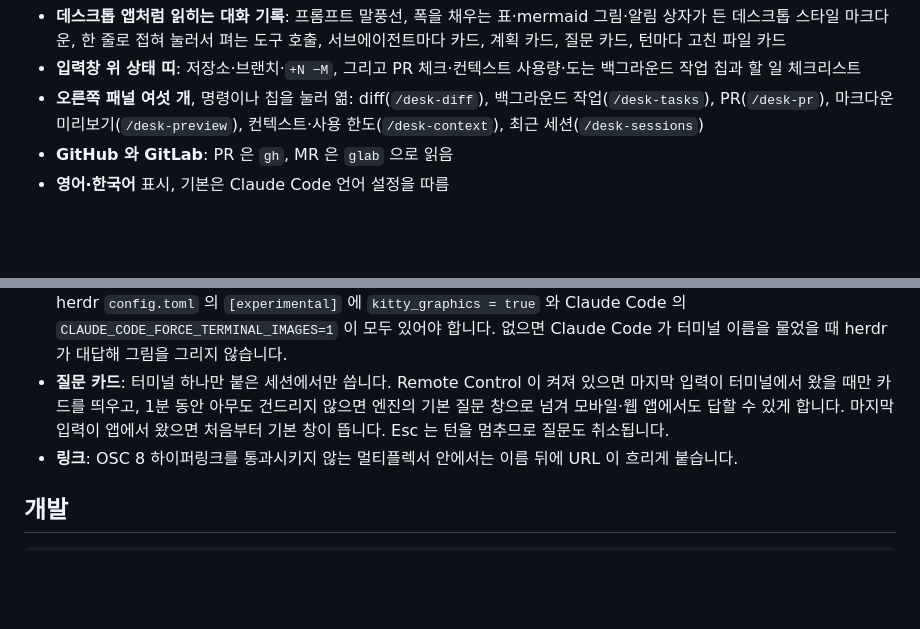
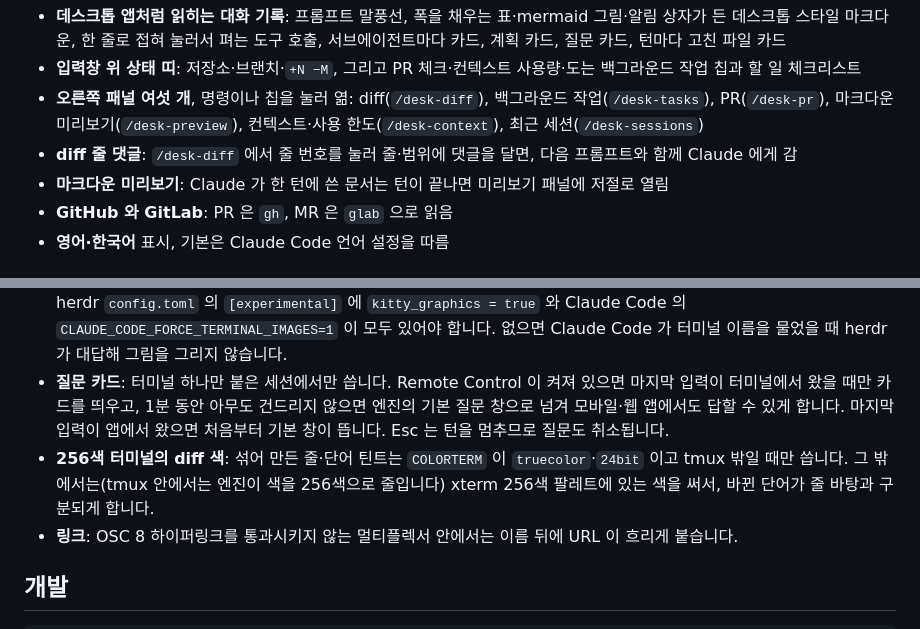
Before and after one commit to KyongSik-Yoon/cc-desktop-mod, a Markdown page: README.ko.md, 2 parts joined by grey strips. GitHub-like rendering; blank space fills up the shorter version.

```diff
--- a/README.ko.md
+++ b/README.ko.md
@@ -12,6 +12,8 @@ Claude Code 의 함수 훅 플러그인이라, 엔진은 그대로 두고 화면
 - **데스크톱 앱처럼 읽히는 대화 기록**: 프롬프트 말풍선, 폭을 채우는 표·mermaid 그림·알림 상자가 든 데스크톱 스타일 마크다운, 한 줄로 접혀 눌러서 펴는 도구 호출, 서브에이전트마다 카드, 계획 카드, 질문 카드, 턴마다 고친 파일 카드
 - **입력창 위 상태 띠**: 저장소·브랜치·`+N −M`, 그리고 PR 체크·컨텍스트 사용량·도는 백그라운드 작업 칩과 할 일 체크리스트
 - **오른쪽 패널 여섯 개**, 명령이나 칩을 눌러 엶: diff(`/desk-diff`), 백그라운드 작업(`/desk-tasks`), PR(`/desk-pr`), 마크다운 미리보기(`/desk-preview`), 컨텍스트·사용 한도(`/desk-context`), 최근 세션(`/desk-sessions`)
+- **diff 줄 댓글**: `/desk-diff` 에서 줄 번호를 눌러 줄·범위에 댓글을 달면, 다음 프롬프트와 함께 Claude 에게 감
+- **마크다운 미리보기**: Claude 가 한 턴에 쓴 문서는 턴이 끝나면 미리보기 패널에 저절로 열림
 - **GitHub 와 GitLab**: PR 은 `gh`, MR 은 `glab` 으로 읽음
 - **영어·한국어** 표시, 기본은 Claude Code 언어 설정을 따름
 
@@ -170,6 +176,7 @@ claude plugin update desk-look
 - **말풍선 회색 면**: [omarchy](https://omarchy.org) 테마(`~/.local/state/omarchy/current/theme/colors.toml`)를 읽을 수 있을 때만 그립니다. 테마를 바꾸면 3초 안에 따라갑니다. 그 밖의 환경에서는 둥근 테두리 말풍선입니다. 둥근 끝은 Nerd Font 반원 글리프와 Symbols for Legacy Computing 블록을 씁니다. 그림을 그릴 수 있는 터미널(아래)에서는 여러 줄 말풍선의 모서리를 작은 그림으로 그려 제대로 둥글게 나옵니다. 입력창 아래턱 띠도 같아서, 테마를 못 읽으면 회색 띠 없이 칩만 그립니다.
 - **이미지 썸네일과 둥근 말풍선 모서리**: kitty·Ghostty 에서 그리고, tmux·zellij 안에서는 그리지 않습니다. herdr 안에서는 herdr `config.toml` 의 `[experimental]` 에 `kitty_graphics = true` 와 Claude Code 의 `CLAUDE_CODE_FORCE_TERMINAL_IMAGES=1` 이 모두 있어야 합니다. 없으면 Claude Code 가 터미널 이름을 물었을 때 herdr 가 대답해 그림을 그리지 않습니다.
 - **질문 카드**: 터미널 하나만 붙은 세션에서만 씁니다. Remote Control 이 켜져 있으면 마지막 입력이 터미널에서 왔을 때만 카드를 띄우고, 1분 동안 아무도 건드리지 않으면 엔진의 기본 질문 창으로 넘겨 모바일·웹 앱에서도 답할 수 있게 합니다. 마지막 입력이 앱에서 왔으면 처음부터 기본 창이 뜹니다. Esc 는 턴을 멈추므로 질문도 취소됩니다.
+- **256색 터미널의 diff 색**: 섞어 만든 줄·단어 틴트는 `COLORTERM` 이 `truecolor`·`24bit` 이고 tmux 밖일 때만 씁니다. 그 밖에서는(tmux 안에서는 엔진이 색을 256색으로 줄입니다) xterm 256색 팔레트에 있는 색을 써서, 바뀐 단어가 줄 바탕과 구분되게 합니다.
 - **링크**: OSC 8 하이퍼링크를 통과시키지 않는 멀티플렉서 안에서는 이름 뒤에 URL 이 흐리게 붙습니다.
 
 ## 개발
```
Also changed, not shown: other parts of README.ko.md (+5 -1 lines), README.md (+8 -1 lines), docs/comments.png (added), docs/preview.png (added).
